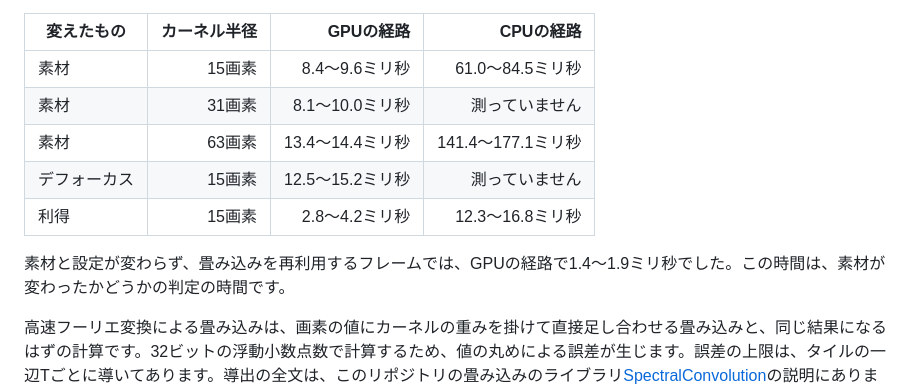
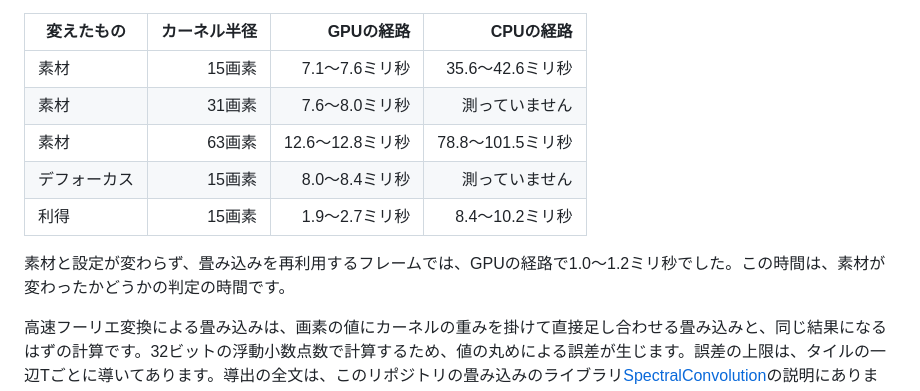
Before and after one commit to routersys/YMM4-WaveOptics, a Markdown page: README.md, the part around the change. GitHub-like rendering.

Commit message:
READMEの計算時間の表を高速化後の測り直しに合わせる

```diff
--- a/README.md
+++ b/README.md
@@ -156,13 +156,13 @@ Tが同じなら、カーネル半径を上げるほど、1枚のタイルが出
 
 | 変えたもの | カーネル半径 | GPUの経路 | CPUの経路 |
 |---|---:|---:|---:|
-| 素材 | 15画素 | 8.4〜9.6ミリ秒 | 61.0〜84.5ミリ秒 |
-| 素材 | 31画素 | 8.1〜10.0ミリ秒 | 測っていません |
-| 素材 | 63画素 | 13.4〜14.4ミリ秒 | 141.4〜177.1ミリ秒 |
-| デフォーカス | 15画素 | 12.5〜15.2ミリ秒 | 測っていません |
-| 利得 | 15画素 | 2.8〜4.2ミリ秒 | 12.3〜16.8ミリ秒 |
+| 素材 | 15画素 | 7.1〜7.6ミリ秒 | 35.6〜42.6ミリ秒 |
+| 素材 | 31画素 | 7.6〜8.0ミリ秒 | 測っていません |
+| 素材 | 63画素 | 12.6〜12.8ミリ秒 | 78.8〜101.5ミリ秒 |
+| デフォーカス | 15画素 | 8.0〜8.4ミリ秒 | 測っていません |
+| 利得 | 15画素 | 1.9〜2.7ミリ秒 | 8.4〜10.2ミリ秒 |
 
-素材と設定が変わらず、畳み込みを再利用するフレームでは、GPUの経路で1.4〜1.9ミリ秒でした。この時間は、素材が変わったかどうかの判定の時間です。
+素材と設定が変わらず、畳み込みを再利用するフレームでは、GPUの経路で1.0〜1.2ミリ秒でした。この時間は、素材が変わったかどうかの判定の時間です。
 
 高速フーリエ変換による畳み込みは、画素の値にカーネルの重みを掛けて直接足し合わせる畳み込みと、同じ結果になるはずの計算です。32ビットの浮動小数点数で計算するため、値の丸めによる誤差が生じます。誤差の上限は、タイルの一辺Tごとに導いてあります。導出の全文は、このリポジトリの畳み込みのライブラリ[SpectralConvolution](SpectralConvolution/README.md)の説明にあります。タイルの全画素が不透明な白という最悪の場合について、誤差の上限を、8ビットの値の1階調分を単位にして示します。小数第2位まで切り上げた値です。
 
```
